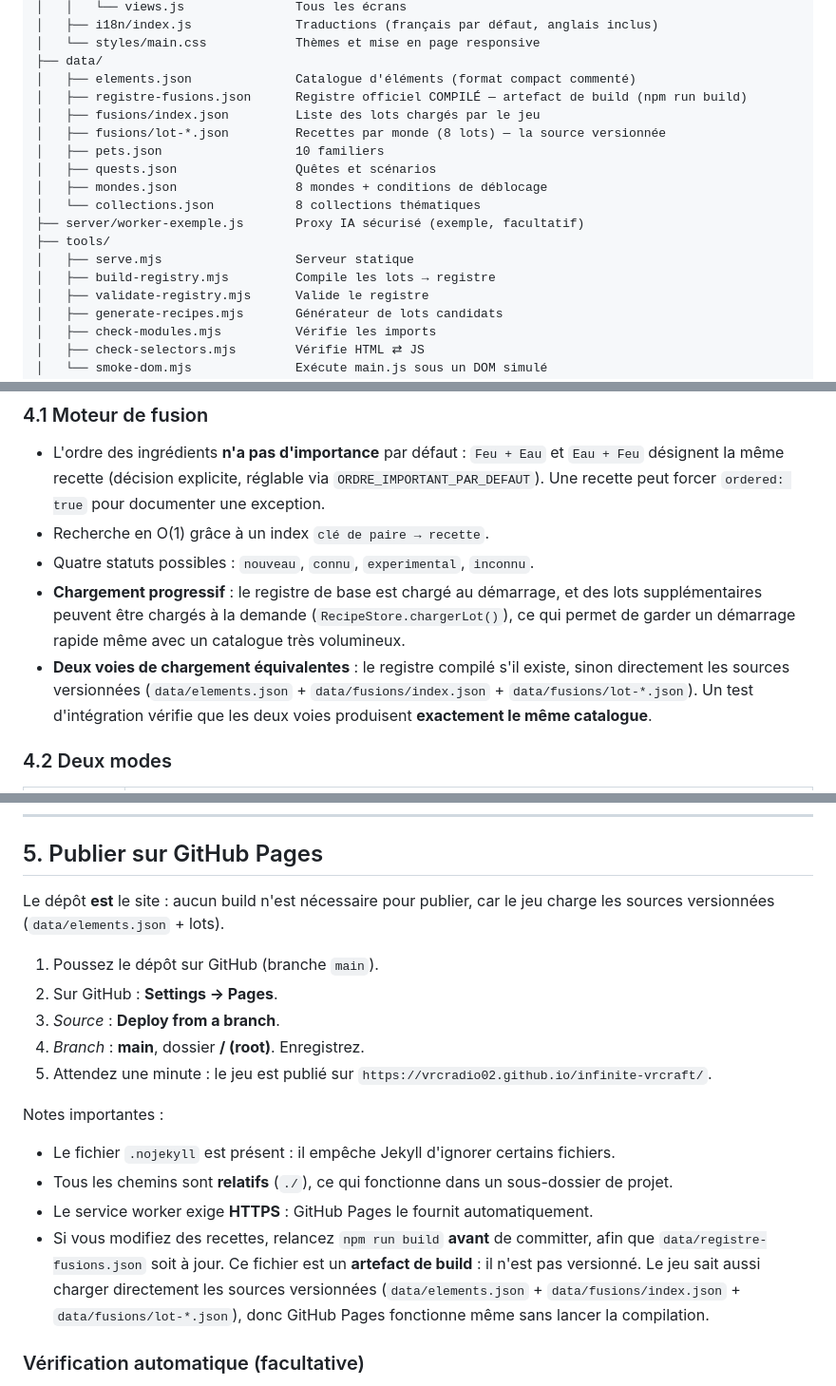
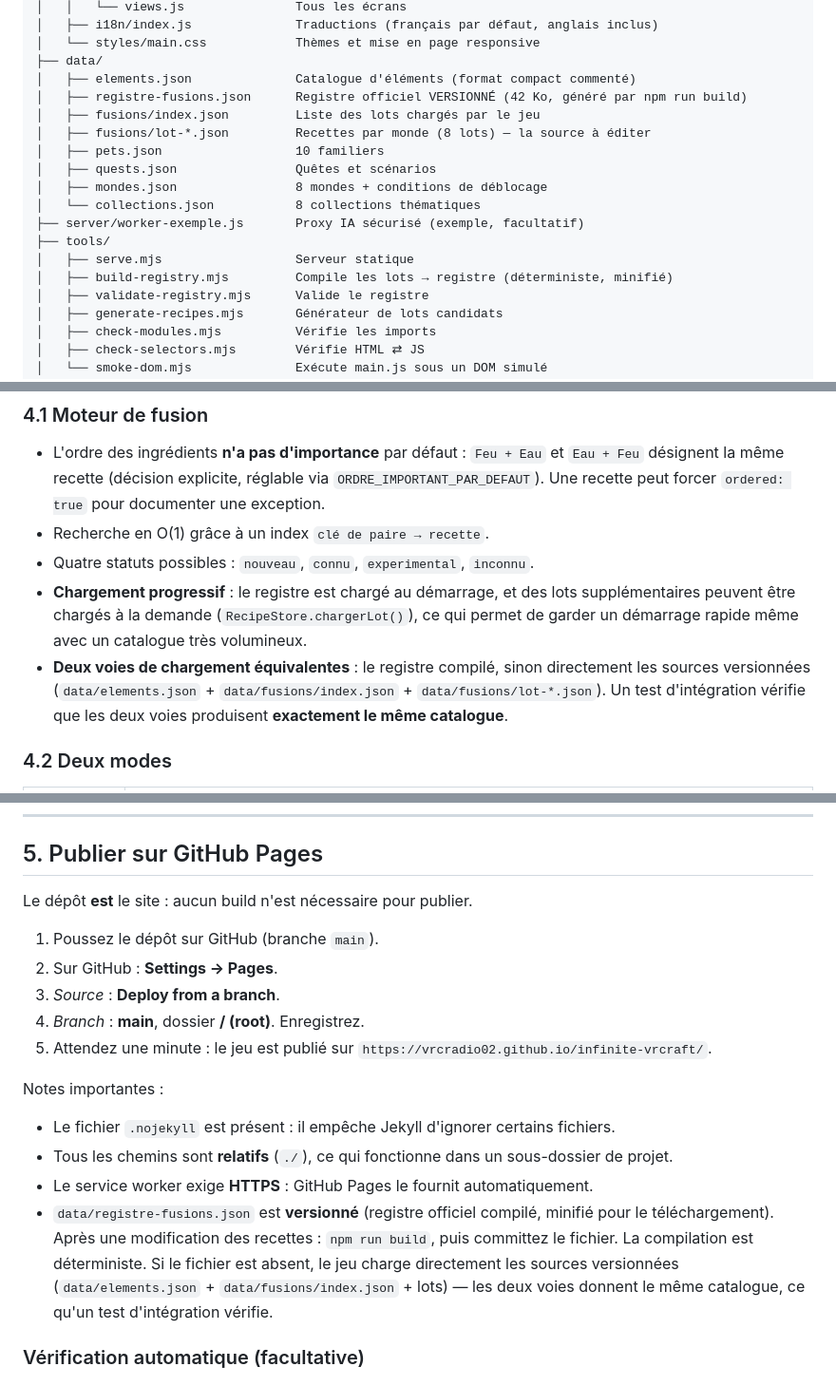
Before and after one commit to vrcradio02/infinite-vrcraft, a Markdown page: README.md, 3 parts joined by grey strips. Shown at 95% size. Drawn GitHub-style.

Commit message:
docs: le registre officiel est versionne et la compilation est deterministe

```diff
--- a/README.md
+++ b/README.md
@@ -115,9 +116,9 @@ infinite-vrcraft/
 │   └── styles/main.css            Thèmes et mise en page responsive
 ├── data/
 │   ├── elements.json              Catalogue d'éléments (format compact commenté)
-│   ├── registre-fusions.json      Registre officiel COMPILÉ — artefact de build (npm run build)
+│   ├── registre-fusions.json      Registre officiel VERSIONNÉ (42 Ko, généré par npm run build)
 │   ├── fusions/index.json         Liste des lots chargés par le jeu
-│   ├── fusions/lot-*.json         Recettes par monde (8 lots) — la source versionnée
+│   ├── fusions/lot-*.json         Recettes par monde (8 lots) — la source à éditer
 │   ├── pets.json                  10 familiers
 │   ├── quests.json                Quêtes et scénarios
 │   ├── mondes.json                8 mondes + conditions de déblocage
@@ -125,7 +126,7 @@ infinite-vrcraft/
 ├── server/worker-exemple.js       Proxy IA sécurisé (exemple, facultatif)
 ├── tools/
 │   ├── serve.mjs                  Serveur statique
-│   ├── build-registry.mjs         Compile les lots → registre
+│   ├── build-registry.mjs         Compile les lots → registre (déterministe, minifié)
 │   ├── validate-registry.mjs      Valide le registre
 │   ├── generate-recipes.mjs       Générateur de lots candidats
 │   ├── check-modules.mjs          Vérifie les imports
@@ -145,11 +146,11 @@ infinite-vrcraft/
   forcer `ordered: true` pour documenter une exception.
 - Recherche en O(1) grâce à un index `clé de paire → recette`.
 - Quatre statuts possibles : `nouveau`, `connu`, `experimental`, `inconnu`.
-- **Chargement progressif** : le registre de base est chargé au démarrage, et des lots
-  supplémentaires peuvent être chargés à la demande (`RecipeStore.chargerLot()`), ce qui permet
-  de garder un démarrage rapide même avec un catalogue très volumineux.
-- **Deux voies de chargement équivalentes** : le registre compilé s'il existe, sinon directement
-  les sources versionnées (`data/elements.json` + `data/fusions/index.json` + `data/fusions/lot-*.json`).
+- **Chargement progressif** : le registre est chargé au démarrage, et des lots supplémentaires
+  peuvent être chargés à la demande (`RecipeStore.chargerLot()`), ce qui permet de garder un
+  démarrage rapide même avec un catalogue très volumineux.
+- **Deux voies de chargement équivalentes** : le registre compilé, sinon directement les sources
+  versionnées (`data/elements.json` + `data/fusions/index.json` + `data/fusions/lot-*.json`).
   Un test d'intégration vérifie que les deux voies produisent **exactement le même catalogue**.
 
 ### 4.2 Deux modes
@@ -185,8 +186,7 @@ infinite-vrcraft/
 
 ## 5. Publier sur GitHub Pages
 
-Le dépôt **est** le site : aucun build n'est nécessaire pour publier, car le jeu charge
-les sources versionnées (`data/elements.json` + lots).
+Le dépôt **est** le site : aucun build n'est nécessaire pour publier.
 
 1. Poussez le dépôt sur GitHub (branche `main`).
 2. Sur GitHub : **Settings → Pages**.
@@ -200,11 +200,11 @@ Notes importantes :
 - Le fichier `.nojekyll` est présent : il empêche Jekyll d'ignorer certains fichiers.
 - Tous les chemins sont **relatifs** (`./`), ce qui fonctionne dans un sous-dossier de projet.
 - Le service worker exige **HTTPS** : GitHub Pages le fournit automatiquement.
-- Si vous modifiez des recettes, relancez `npm run build` **avant** de committer, afin que
-  `data/registre-fusions.json` soit à jour. Ce fichier est un **artefact de build** : il n'est pas
-  versionné. Le jeu sait aussi charger directement les sources versionnées
-  (`data/elements.json` + `data/fusions/index.json` + `data/fusions/lot-*.json`),
-  donc GitHub Pages fonctionne même sans lancer la compilation.
+- `data/registre-fusions.json` est **versionné** (registre officiel compilé, minifié pour le
+  téléchargement). Après une modification des recettes : `npm run build`, puis committez le fichier.
+  La compilation est déterministe. Si le fichier est absent, le jeu charge directement les sources
+  versionnées (`data/elements.json` + `data/fusions/index.json` + lots) — les deux voies donnent
+  le même catalogue, ce qu'un test d'intégration vérifie.
 
 ### Vérification automatique (facultative)
 
```
Also changed, not shown: other parts of README.md (+7 -4 lines).
